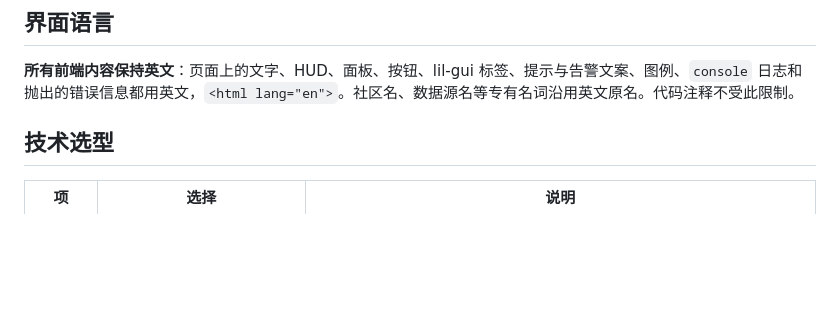
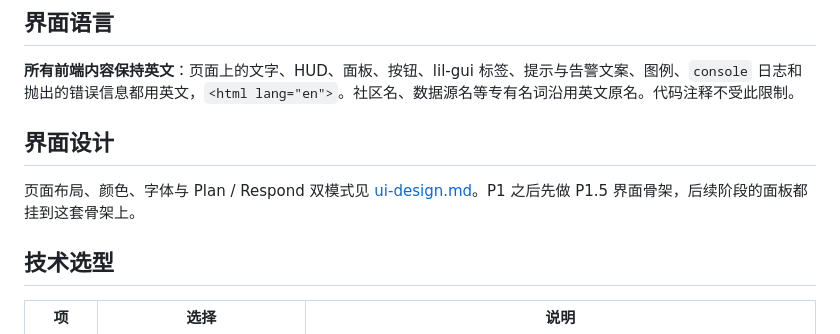
Before and after one commit to ZQC8848/WildfireTwinLA, a Markdown page: docs/frontend-plan.md, the part around the change. Rendered like a GitHub page; blank space fills up the shorter version.

Commit message:
Add UI design plan with Plan/Respond modes and design tokens
Co-Authored-By: Claude Opus 5.5 <noreply@anthropic.com>

```diff
--- a/docs/frontend-plan.md
+++ b/docs/frontend-plan.md
@@ -7,6 +7,10 @@
 ## 界面语言
 
 **所有前端内容保持英文**：页面上的文字、HUD、面板、按钮、lil-gui 标签、提示与告警文案、图例、`console` 日志和抛出的错误信息都用英文，`<html lang="en">`。社区名、数据源名等专有名词沿用英文原名。代码注释不受此限制。
+
+## 界面设计
+
+页面布局、颜色、字体与 Plan / Respond 双模式见 [ui-design.md](ui-design.md)。P1 之后先做 P1.5 界面骨架，后续阶段的面板都挂到这套骨架上。
 
 ## 技术选型
 
```
Also changed, not shown: docs/ui-design.md (added, +182 -0 lines).
